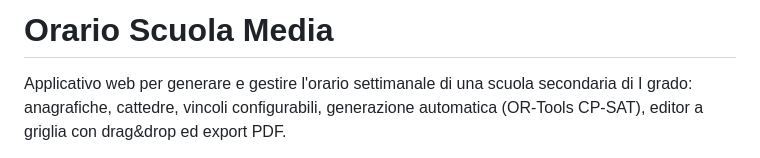
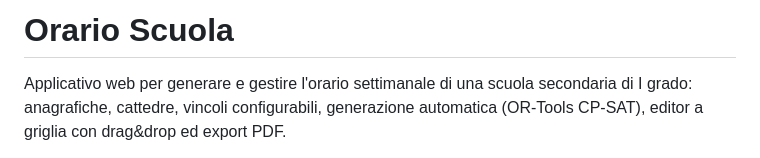
Before and after one commit to johnnybaida/orario-scuola, a Markdown page: README.md, the part around the change. GitHub-like rendering.

```diff
--- a/README.md
+++ b/README.md
@@ -1,4 +1,4 @@
-# Orario Scuola Media
+# Orario Scuola
 
 Applicativo web per generare e gestire l'orario settimanale di una scuola secondaria di I grado: anagrafiche, cattedre, vincoli configurabili, generazione automatica (OR-Tools CP-SAT), editor a griglia con drag&drop ed export PDF.
 
```
Also changed, not shown: CLAUDE.md (+1 -1 lines).
